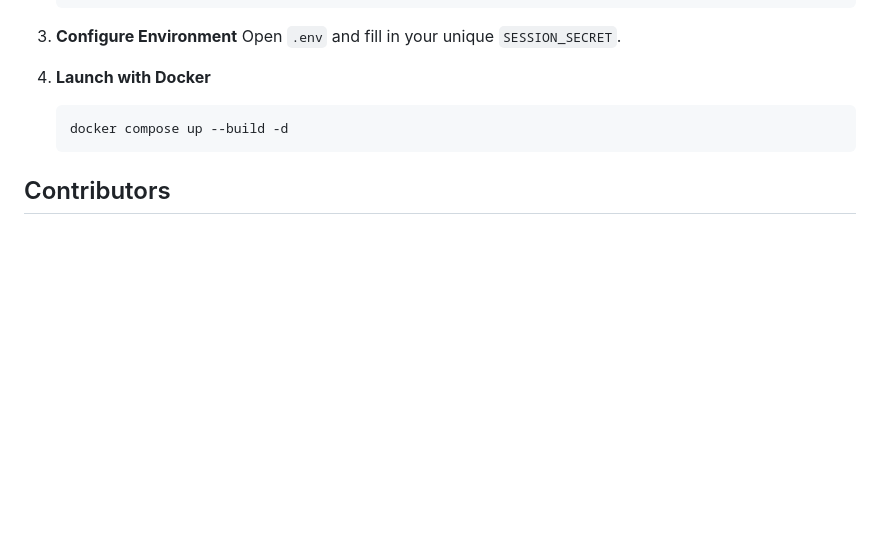
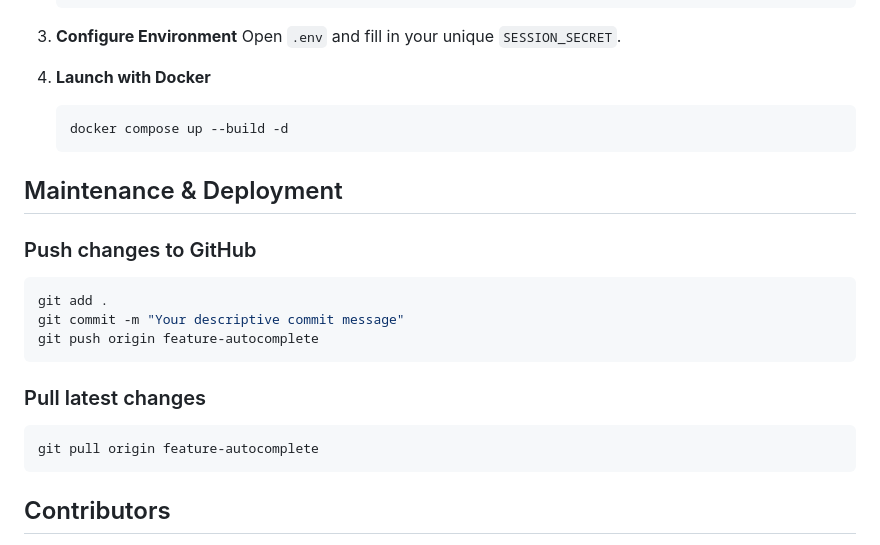
Before and after one commit to ernest-tolstonohov/recipe-hub, a Markdown page: README.md, the part around the change. Drawn GitHub-style; blank space fills up the shorter version.

Commit message:
Doc: Added Git maintenance commands to README

````diff
--- a/README.md
+++ b/README.md
@@ -84,6 +84,20 @@ The application has undergone a comprehensive security hardening audit:
    docker compose up --build -d
    ```
 
+## Maintenance & Deployment
+
+### Push changes to GitHub
+```bash
+git add .
+git commit -m "Your descriptive commit message"
+git push origin feature-autocomplete
+```
+
+### Pull latest changes
+```bash
+git pull origin feature-autocomplete
+```
+
 ## Contributors
 
 - **Ernest Tolstonohov**
````
